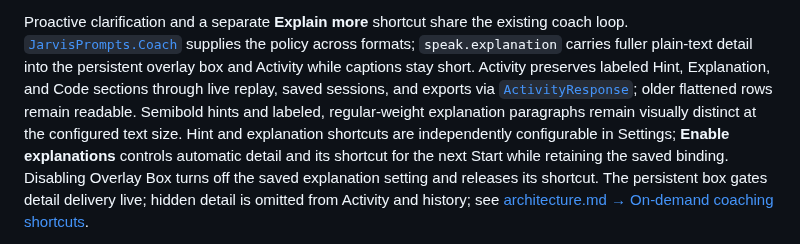
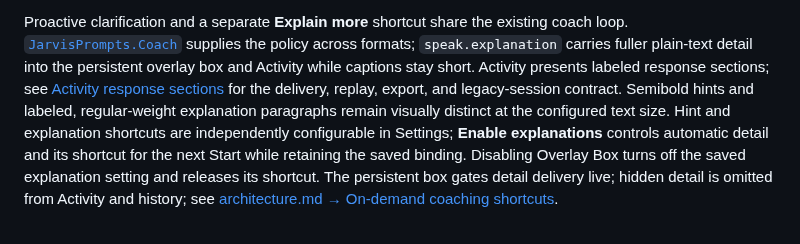
Before and after one commit to JINGBANZ/jarvis, a Markdown page: wiki/status.md, the part around the change. Rendered like a GitHub page.

Commit message:
docs: centralize the activity response contract

```diff
--- a/wiki/status.md
+++ b/wiki/status.md
@@ -297,10 +297,9 @@ capture, cross-app shortcuts, and screen-sharing exclusion still need live verif
 Proactive clarification and a separate **Explain more** shortcut share the existing coach loop.
 [`JarvisPrompts.Coach`](../Sources/JarvisCore/Prompts/JarvisPrompts+Coach.swift) supplies the policy across
 formats; `speak.explanation` carries fuller plain-text detail into the persistent overlay box and
-Activity while captions stay short. Activity preserves labeled
-Hint, Explanation, and Code sections through live replay, saved sessions, and exports via
-[`ActivityResponse`](../Sources/JarvisCore/Diagnostics/ActivityResponse.swift); older flattened rows
-remain readable. Semibold hints and labeled, regular-weight explanation paragraphs
+Activity while captions stay short. Activity presents labeled response sections; see
+[Activity response sections](./settings-window.md#activity-response-sections) for the delivery,
+replay, export, and legacy-session contract. Semibold hints and labeled, regular-weight explanation paragraphs
 remain visually distinct at the configured text size. Hint and explanation shortcuts are independently configurable in Settings; **Enable explanations** controls
 automatic detail and its shortcut for the next Start while retaining the saved binding.
 Disabling Overlay Box turns off the saved explanation setting and releases its shortcut.
```
